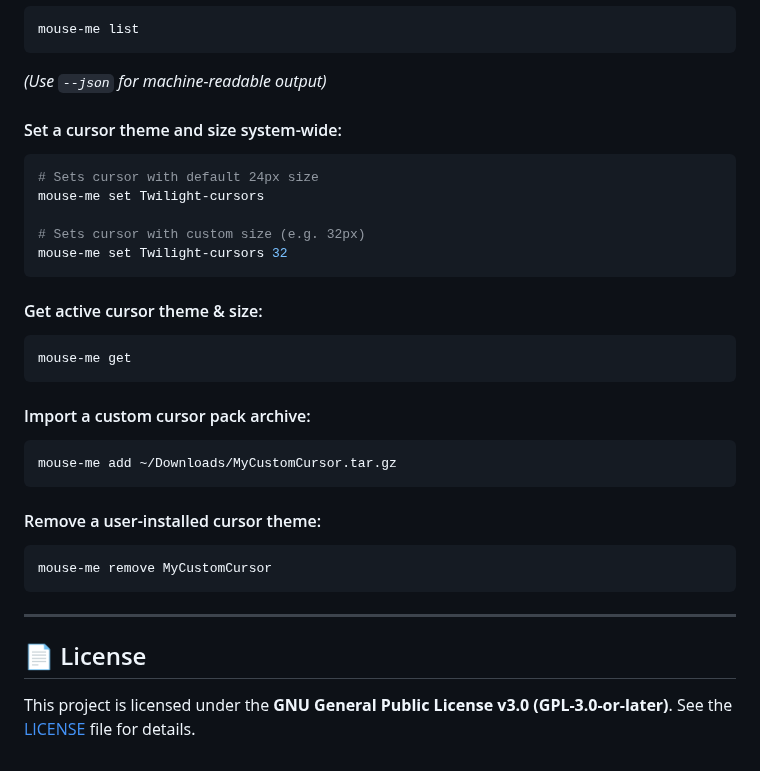
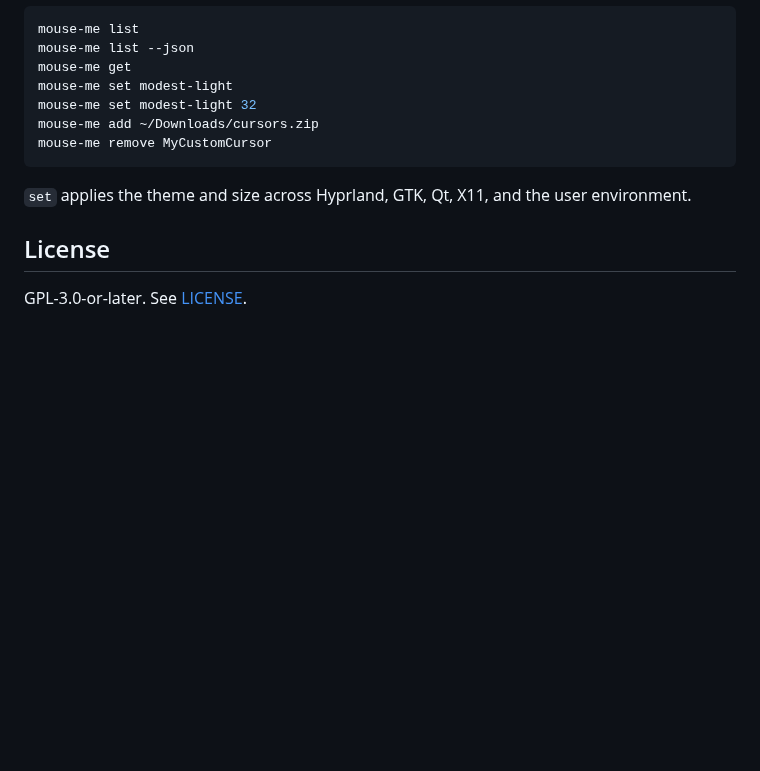
Before and after one commit to Grenish/mouse-me, a Markdown page: README.md, the part around one of its changes. GitHub-like rendering; blank space fills up the shorter version.

````diff
--- a/README.md
+++ b/README.md
@@ -67,34 +37,15 @@ mouse-me gui
 ```bash
 mouse-me list
-```
-*(Use `--json` for machine-readable output)*
-
-#### Set a cursor theme and size system-wide:
-```bash
-# Sets cursor with default 24px size
-mouse-me set Twilight-cursors
-
-# Sets cursor with custom size (e.g. 32px)
-mouse-me set Twilight-cursors 32
-```
-
-#### Get active cursor theme & size:
-```bash
+mouse-me list --json
 mouse-me get
-```
-
-#### Import a custom cursor pack archive:
-```bash
-mouse-me add ~/Downloads/MyCustomCursor.tar.gz
-```
-
-#### Remove a user-installed cursor theme:
-```bash
+mouse-me set modest-light
+mouse-me set modest-light 32
+mouse-me add ~/Downloads/cursors.zip
 mouse-me remove MyCustomCursor
 ```
 
----
+`set` applies the theme and size across Hyprland, GTK, Qt, X11, and the user environment.
 
-## 📄 License
+## License
 
-This project is licensed under the **GNU General Public License v3.0 (GPL-3.0-or-later)**. See the [LICENSE](LICENSE) file for details.
+GPL-3.0-or-later. See [LICENSE](LICENSE).
````
Also changed, not shown: other parts of README.md (+12 -42 lines), assets/screens/main.png (added).
